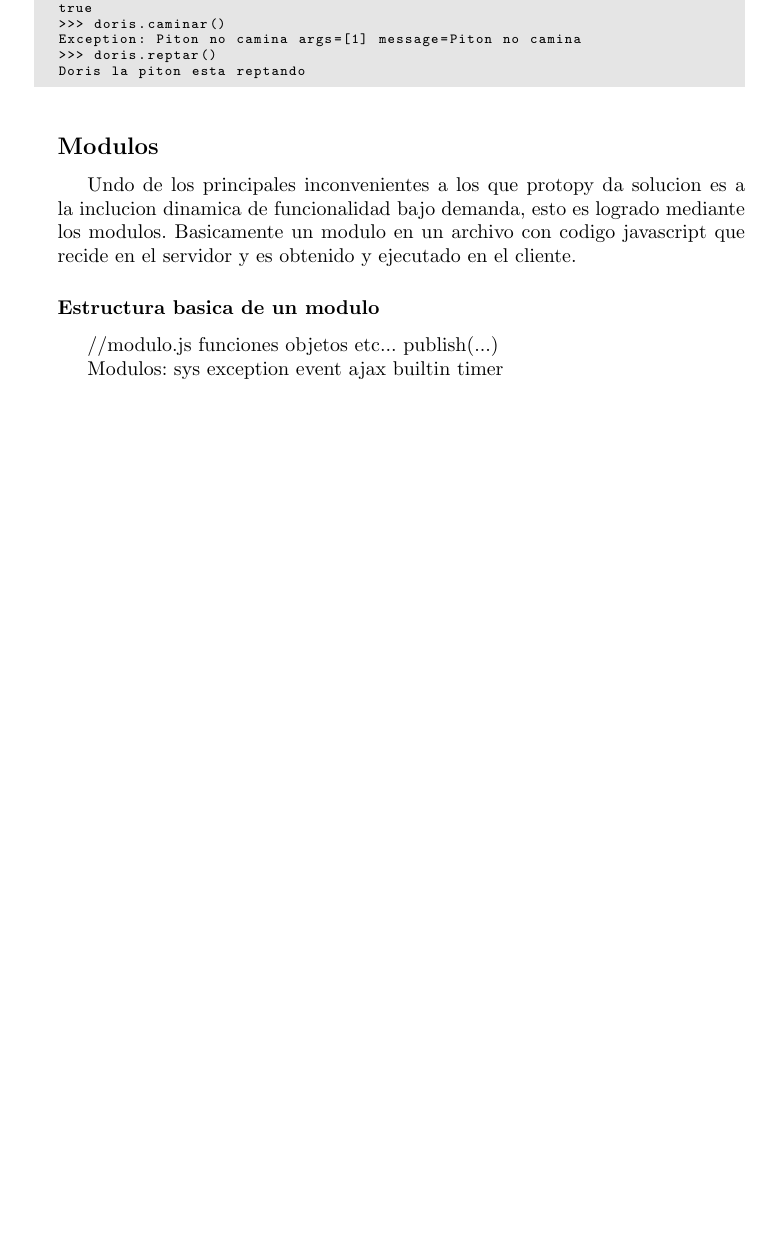
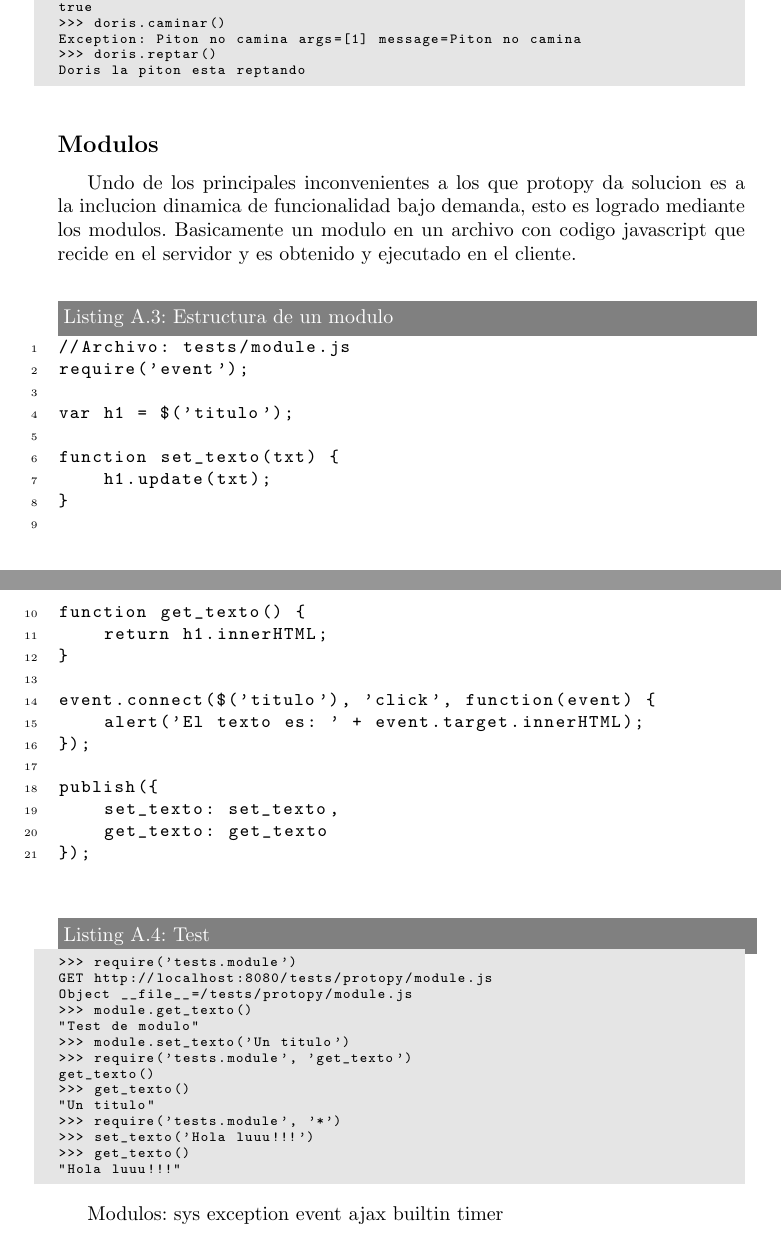
Before and after one commit to diegomvh/Protopy, a LaTeX document (informe/informe.tex, which reads informe/desarrollo/protopy.tex): part of page 25 of 30 before the commit and two parts of pages 26 and 27 of 33 after it, the two joined at a grey line, cut so that both start at the same text, the shorter picture padded with empty space. Compiled offline with pdfLaTeX.

Commit message:
terminado el ejemplo de module, arreglando errores

```diff
--- a/informe/desarrollo/protopy.tex
+++ b/informe/desarrollo/protopy.tex
@@ -73,12 +73,46 @@ Undo de los principales inconvenientes a los que protopy da solucion es a la inc
 esto es logrado mediante los modulos.
 Basicamente un modulo en un archivo con codigo javascript que recide en el servidor y es obtenido y ejecutado en el cliente.
 
-\subsubsection*{Estructura basica de un modulo}
-	//modulo.js
-	funciones
-	objetos
-	etc...
-	publish(...)
+\begin{lstlisting}[style=javascript,label=estructura-modulo,caption=Estructura de un modulo]
+//Archivo: tests/module.js
+require('event');
+
+var h1 = $('titulo');
+
+function set_texto(txt) {
+    h1.update(txt);
+}
+
+function get_texto() {
+    return h1.innerHTML;
+}
+
+event.connect($('titulo'), 'click', function(event) {
+    alert('El texto es: ' + event.target.innerHTML);
+});
+
+publish({
+    set_texto: set_texto,
+    get_texto: get_texto
+});
+\end{lstlisting}
+
+\begin{lstlisting}[style=consola,label=estructura-modulo-test,caption=Test]
+>>> require('tests.module')
+GET http://localhost:8080/tests/protopy/module.js
+Object __file__=/tests/protopy/module.js
+>>> module.get_texto()
+"Test de modulo"
+>>> module.set_texto('Un titulo')
+>>> require('tests.module', 'get_texto')
+get_texto()
+>>> get_texto()
+"Un titulo"
+>>> require('tests.module', '*')
+>>> set_texto('Hola luuu!!!')
+>>> get_texto()
+"Hola luuu!!!"
+\end{lstlisting}
 
 Modulos:
 	sys
--- a/informe/informe.tex
+++ b/informe/informe.tex
@@ -732,10 +732,3 @@ como el método (GET, POST), los elementos de la query http.
 \section{Convivencia}
 
 \chapter{Lineas futuras}
-
-
-
-\section{La libreria protopy}
-\input{
-desarrollo/protopy.tex}
-\section{El framework doff}
@@ -746,3 +741,6 @@ desarrollo/protopy.tex}
+\input{desarrollo/protopy.tex}
+\chapter{Doff}
+\input{desarrollo/doff.tex}
 \chapter{MIME}
 
 \textbf{MIME} \label{mime}(\textit{\textbf{M}ultipurpose \textbf{I}nternet \textbf{M}ail \textbf{E}xtensions}),
```
Also changed, not shown: informe/informe.pdf, informe/informe.tex (20 more changed lines), 3 other files.
